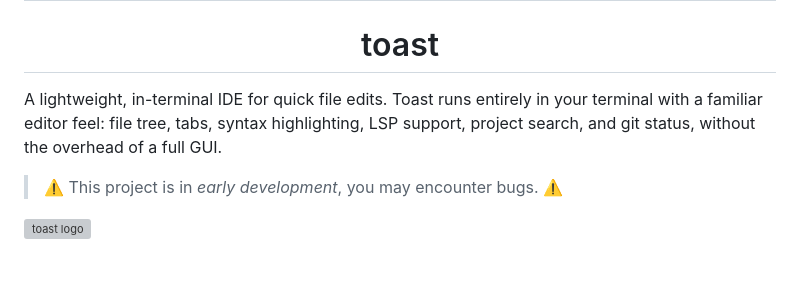
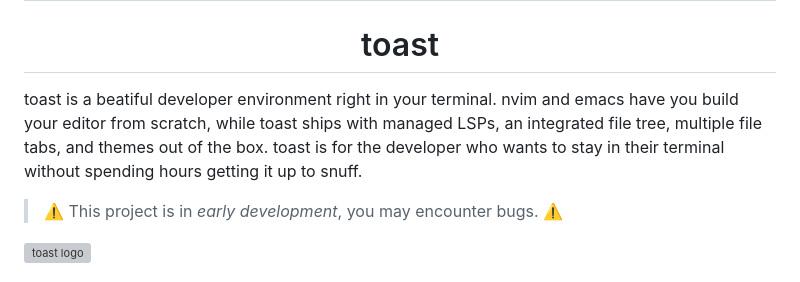
Before and after one commit to paradise-runner/toast, a Markdown page: README.md, the part around the change. Rendered like a GitHub page; grey boxes are pictures that could not be loaded.

Commit message:
pitch section update for clearer positioning on what place toast offers

```diff
--- a/README.md
+++ b/README.md
@@ -10,7 +10,7 @@
 </div>
 
 
-A lightweight, in-terminal IDE for quick file edits. Toast runs entirely in your terminal with a familiar editor feel: file tree, tabs, syntax highlighting, LSP support, project search, and git status, without the overhead of a full GUI.
+toast is a beatiful developer environment right in your terminal. nvim and emacs have you build your editor from scratch, while toast ships with managed LSPs, an integrated file tree, multiple file tabs, and themes out of the box. toast is for the developer who wants to stay in their terminal without spending hours getting it up to snuff.
 
 > ⚠️ This project is in _early development_, you may encounter bugs. ⚠️
 
```
